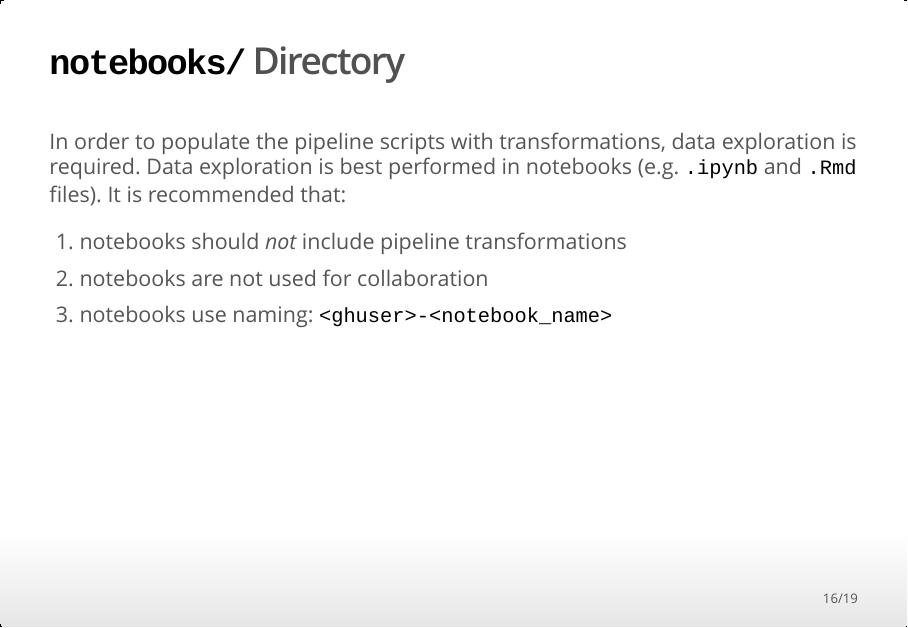
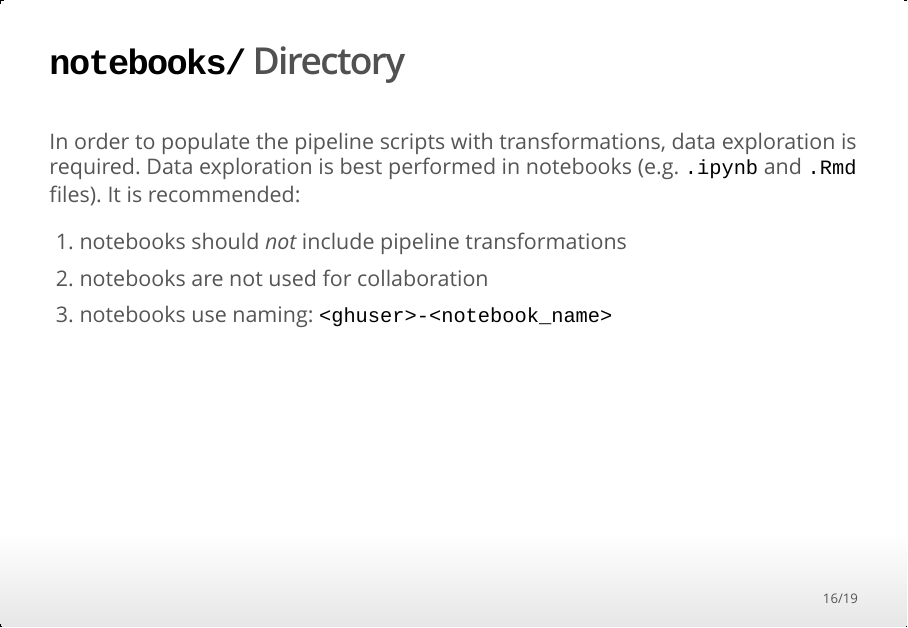
Before and after one commit to NICD-UK/nicd-process-part-1, an R Markdown document (index.Rmd): page 16 of 19. The pictures show the output file index.html that the author committed with the source, opened offline.

Commit message:
improved some slide formating

```diff
--- a/index.Rmd
+++ b/index.Rmd
@@ -135,7 +135,7 @@ Tables and figures in reports are the data products that answer descriptive and
 
 ## `notebooks/` Directory
 
-In order to populate the pipeline scripts with transformations, data exploration is required. Data exploration is best performed in notebooks (e.g. `.ipynb` and `.Rmd` files). It is recommended that:
+In order to populate the pipeline scripts with transformations, data exploration is required. Data exploration is best performed in notebooks (e.g. `.ipynb` and `.Rmd` files). It is recommended:
 
 1. notebooks should *not* include pipeline transformations
 2. notebooks are not used for collaboration
```
Also changed, not shown: index.html, 1 other file.
